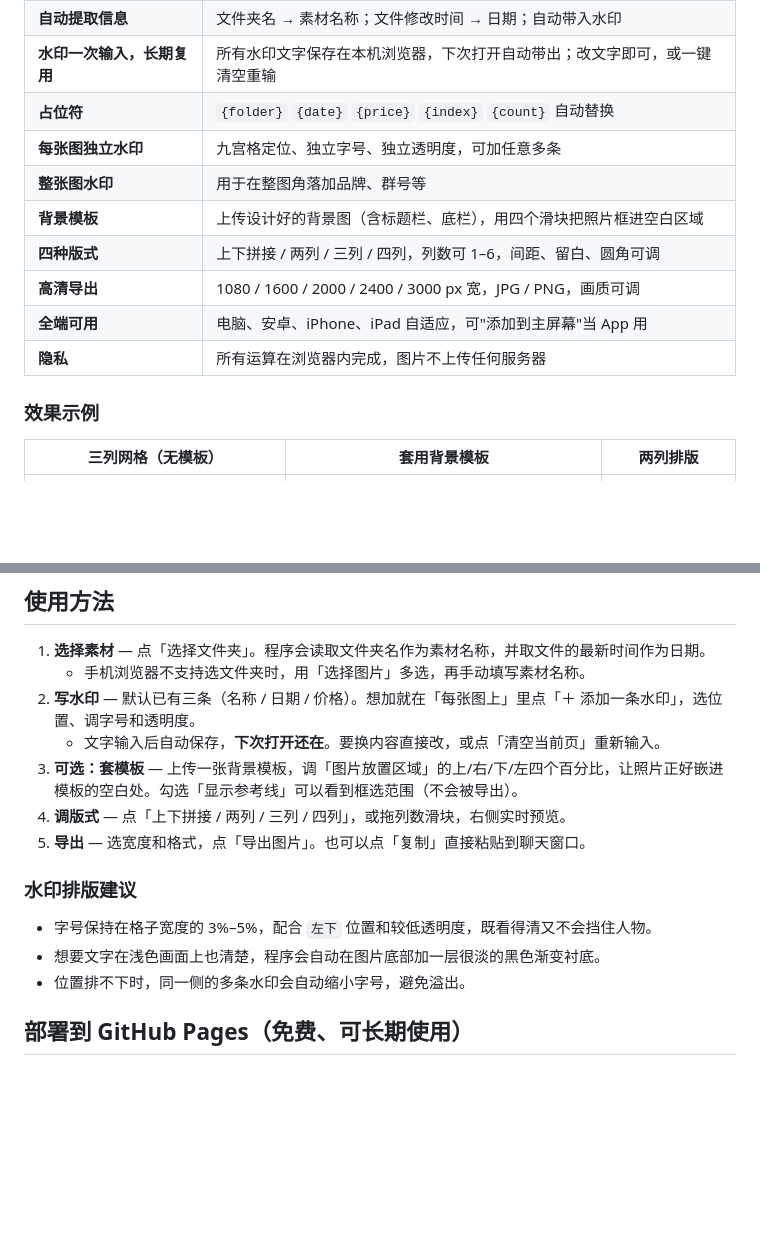
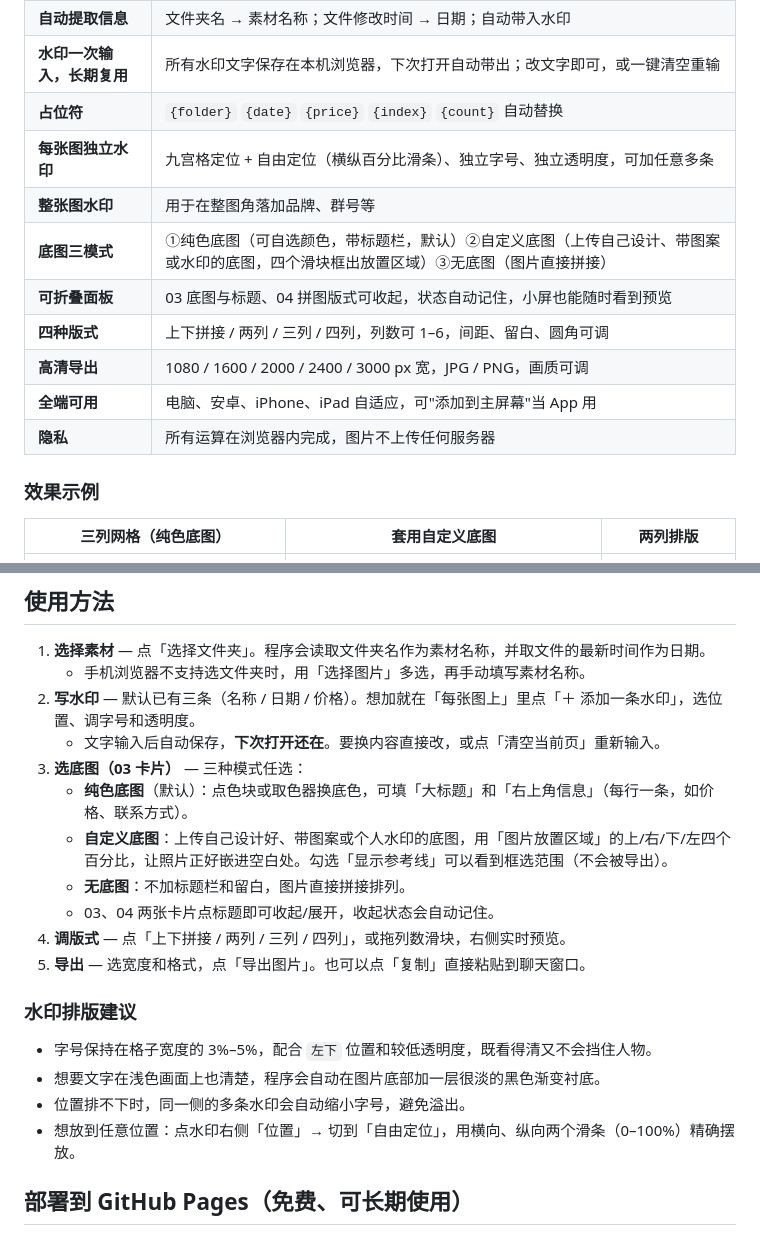
Before and after one commit to Mlinkr/Monian-Preview, a Markdown page: README.md, 2 parts joined by grey strips. Drawn GitHub-style; blank space fills up the shorter version.

Commit message:
docs: README 与界面截图同步新版（底图三模式、折叠面板、自由定位）

```diff
--- a/README.md
+++ b/README.md
@@ -23,9 +23,10 @@
 | **自动提取信息** | 文件夹名 → 素材名称；文件修改时间 → 日期；自动带入水印 |
 | **水印一次输入，长期复用** | 所有水印文字保存在本机浏览器，下次打开自动带出；改文字即可，或一键清空重输 |
 | **占位符** | `{folder}` `{date}` `{price}` `{index}` `{count}` 自动替换 |
-| **每张图独立水印** | 九宫格定位、独立字号、独立透明度，可加任意多条 |
+| **每张图独立水印** | 九宫格定位 + 自由定位（横纵百分比滑条）、独立字号、独立透明度，可加任意多条 |
 | **整张图水印** | 用于在整图角落加品牌、群号等 |
-| **背景模板** | 上传设计好的背景图（含标题栏、底栏），用四个滑块把照片框进空白区域 |
+| **底图三模式** | ①纯色底图（可自选颜色，带标题栏，默认）②自定义底图（上传自己设计、带图案或水印的底图，四个滑块框出放置区域）③无底图（图片直接拼接） |
+| **可折叠面板** | 03 底图与标题、04 拼图版式可收起，状态自动记住，小屏也能随时看到预览 |
 | **四种版式** | 上下拼接 / 两列 / 三列 / 四列，列数可 1–6，间距、留白、圆角可调 |
 | **高清导出** | 1080 / 1600 / 2000 / 2400 / 3000 px 宽，JPG / PNG，画质可调 |
 | **全端可用** | 电脑、安卓、iPhone、iPad 自适应，可"添加到主屏幕"当 App 用 |
@@ -33,7 +34,7 @@
 
 ### 效果示例
 
-| 三列网格（无模板） | 套用背景模板 | 两列排版 |
+| 三列网格（纯色底图） | 套用自定义底图 | 两列排版 |
 | :---: | :---: | :---: |
 | [![](docs/preview-3col.jpg)](docs/preview-3col.jpg) | [![](docs/preview-template.jpg)](docs/preview-template.jpg) | [![](docs/preview-2col.jpg)](docs/preview-2col.jpg) |
 
@@ -43,7 +44,11 @@
    - 手机浏览器不支持选文件夹时，用「选择图片」多选，再手动填写素材名称。
 2. **写水印** — 默认已有三条（名称 / 日期 / 价格）。想加就在「每张图上」里点「＋ 添加一条水印」，选位置、调字号和透明度。
    - 文字输入后自动保存，**下次打开还在**。要换内容直接改，或点「清空当前页」重新输入。
-3. **可选：套模板** — 上传一张背景模板，调「图片放置区域」的上/右/下/左四个百分比，让照片正好嵌进模板的空白处。勾选「显示参考线」可以看到框选范围（不会被导出）。
+3. **选底图（03 卡片）** — 三种模式任选：
+   - **纯色底图**（默认）：点色块或取色器换底色，可填「大标题」和「右上角信息」（每行一条，如价格、联系方式）。
+   - **自定义底图**：上传自己设计好、带图案或个人水印的底图，用「图片放置区域」的上/右/下/左四个百分比，让照片正好嵌进空白处。勾选「显示参考线」可以看到框选范围（不会被导出）。
+   - **无底图**：不加标题栏和留白，图片直接拼接排列。
+   - 03、04 两张卡片点标题即可收起/展开，收起状态会自动记住。
 4. **调版式** — 点「上下拼接 / 两列 / 三列 / 四列」，或拖列数滑块，右侧实时预览。
 5. **导出** — 选宽度和格式，点「导出图片」。也可以点「复制」直接粘贴到聊天窗口。
 
@@ -52,6 +57,7 @@
 - 字号保持在格子宽度的 3%–5%，配合 `左下` 位置和较低透明度，既看得清又不会挡住人物。
 - 想要文字在浅色画面上也清楚，程序会自动在图片底部加一层很淡的黑色渐变衬底。
 - 位置排不下时，同一侧的多条水印会自动缩小字号，避免溢出。
+- 想放到任意位置：点水印右侧「位置」→ 切到「自由定位」，用横向、纵向两个滑条（0–100%）精确摆放。
 
 ## 部署到 GitHub Pages（免费、可长期使用）
 
```
